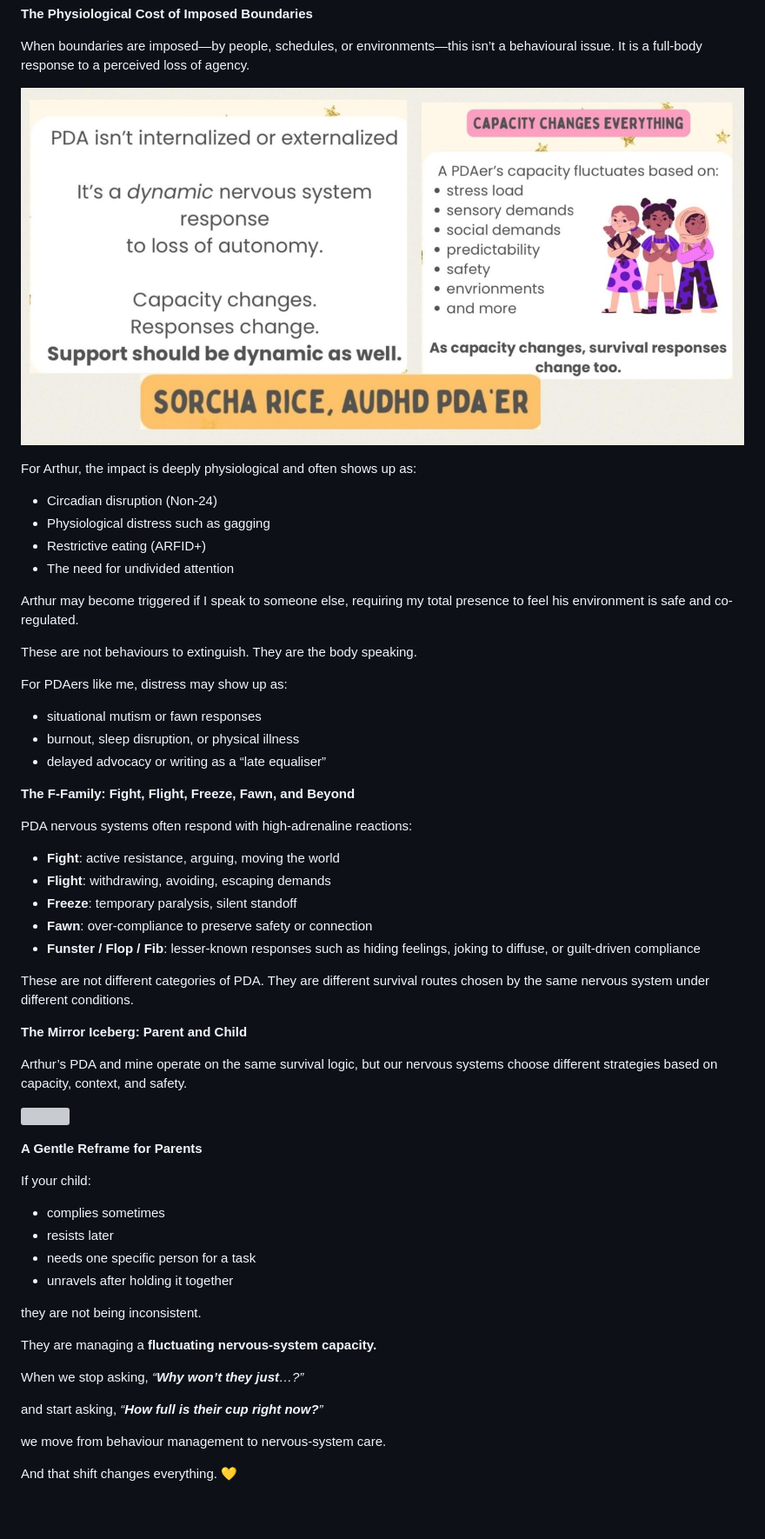
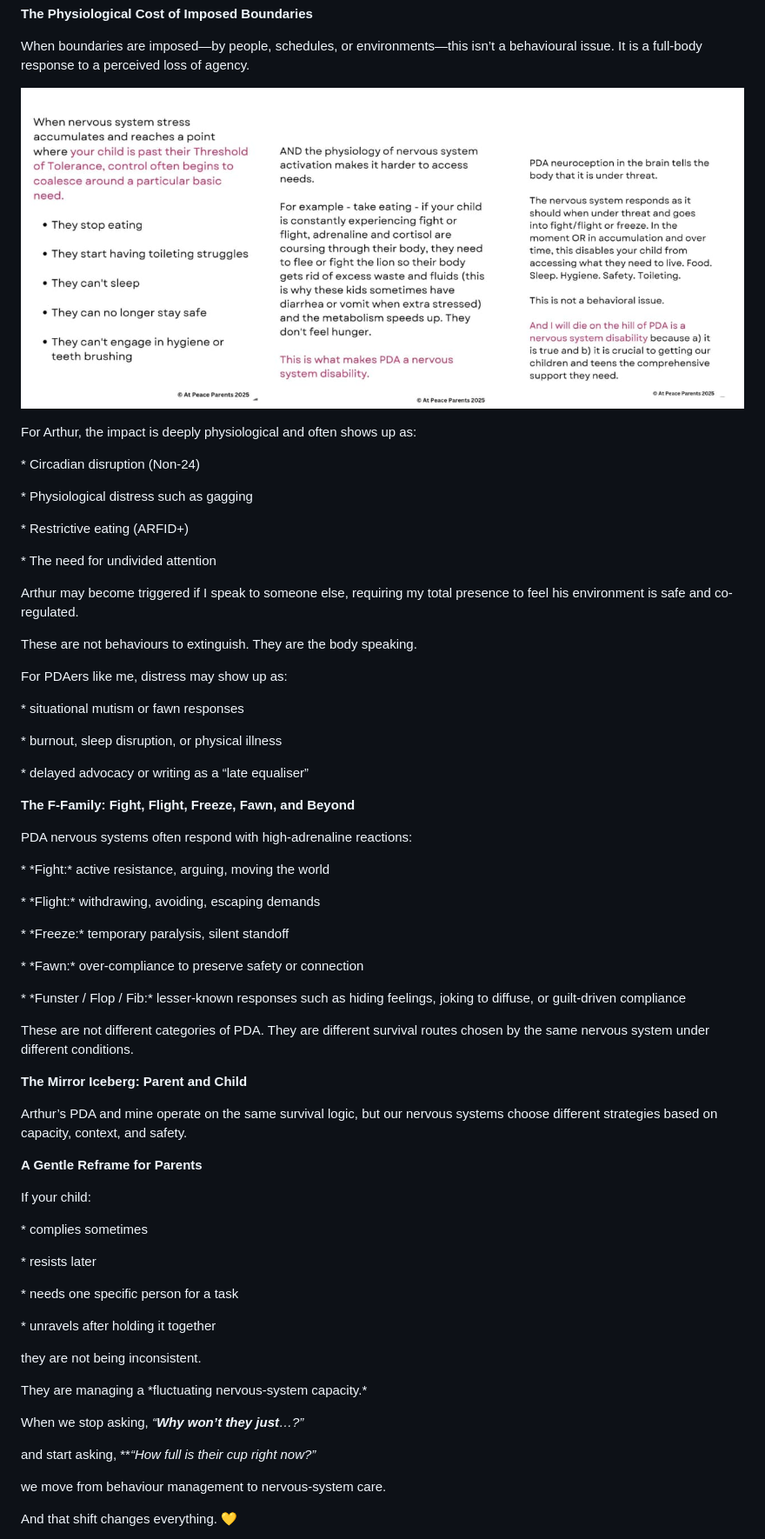
Before and after one commit to MarioWindsor/bamnio-website, a Markdown page: articles/the-mirror-iceberg-pda-equalising-and-the-cost-of-holding-it-together.md, the part around one of its changes. Shown at 87% size. Drawn GitHub-style; blank space fills up the shorter version; grey boxes are pictures that could not be loaded.

Commit message:
Update Articles “the-mirror-iceberg-pda-equalising-and-the-cost-of-holding-it-together”

```diff
--- a/articles/the-mirror-iceberg-pda-equalising-and-the-cost-of-holding-it-together.md
+++ b/articles/the-mirror-iceberg-pda-equalising-and-the-cost-of-holding-it-together.md
@@ -236,14 +253,17 @@ Guilt-driven compliance is the nervous system choosing the "lesser" of two threa
 
 When boundaries are imposed—by people, schedules, or environments—this isn’t a behavioural issue. It is a full-body response to a perceived loss of agency.
 
-![](/media/uploads/whatsapp-image-2026-02-03-at-00.38.39.jpeg)
+![](/media/uploads/whatsapp-image-2026-02-03-at-00.53.13.jpeg)
 
 For Arthur, the impact is deeply physiological and often shows up as:
 
--  Circadian disruption (Non-24)
--  Physiological distress such as gagging
--  Restrictive eating (ARFID+)
--  The need for undivided attention
+\* Circadian disruption (Non-24)
+
+\* Physiological distress such as gagging
+
+\* Restrictive eating (ARFID+)
+
+\* The need for undivided attention
 
 Arthur may become triggered if I speak to someone else, requiring my total presence to feel his environment is safe and co-regulated.
 
@@ -251,19 +271,25 @@ These are not behaviours to extinguish. They are the body speaking.
 
 For PDAers like me, distress may show up as:
 
--  situational mutism or fawn responses
--  burnout, sleep disruption, or physical illness
--  delayed advocacy or writing as a “late equaliser”
+\* situational mutism or fawn responses
+
+\* burnout, sleep disruption, or physical illness
+
+\* delayed advocacy or writing as a “late equaliser”
 
  **The F-Family: Fight, Flight, Freeze, Fawn, and Beyond**
 
 PDA nervous systems often respond with high-adrenaline reactions:
 
-- **Fight**: active resistance, arguing, moving the world
-- **Flight**: withdrawing, avoiding, escaping demands
-- **Freeze**: temporary paralysis, silent standoff
-- **Fawn**: over-compliance to preserve safety or connection
-- **Funster / Flop / Fib**: lesser-known responses such as hiding feelings, joking to diffuse, or guilt-driven compliance
+\* \*Fight:\* active resistance, arguing, moving the world
+
+\* \*Flight:\* withdrawing, avoiding, escaping demands
+
+\* \*Freeze:\* temporary paralysis, silent standoff
+
+\* \*Fawn:\* over-compliance to preserve safety or connection
+
+\* \*Funster / Flop / Fib:\* lesser-known responses such as hiding feelings, joking to diffuse, or guilt-driven compliance
 
 These are not different categories of PDA. They are different survival routes chosen by the same nervous system under different conditions.
 
@@ -278,18 +301,21 @@ Arthur’s PDA and mine operate on the same survival logic, but our nervous syst
 
 If your child:
 
-- complies sometimes
-- resists later
-- needs one specific person for a task
-- unravels after holding it together
+\* complies sometimes
+
+\* resists later
+
+\* needs one specific person for a task
+
+\* unravels after holding it together
 
 they are not being inconsistent.
 
-They are managing a **fluctuating nervous-system capacity.**
+They are managing a \*fluctuating nervous-system capacity.\*
 
 When we stop asking, _“**Why won’t they just**…?”_
 
-and start asking, _“**How full is their cup right now?**”_
+and start asking, \*\*_“How full is their cup right now?”_
 
 we move from behaviour management to nervous-system care.
 
```
Also changed, not shown: other parts of articles/the-mirror-iceberg-pda-equalising-and-the-cost-of-holding-it-together.md (+58 -44 lines).
